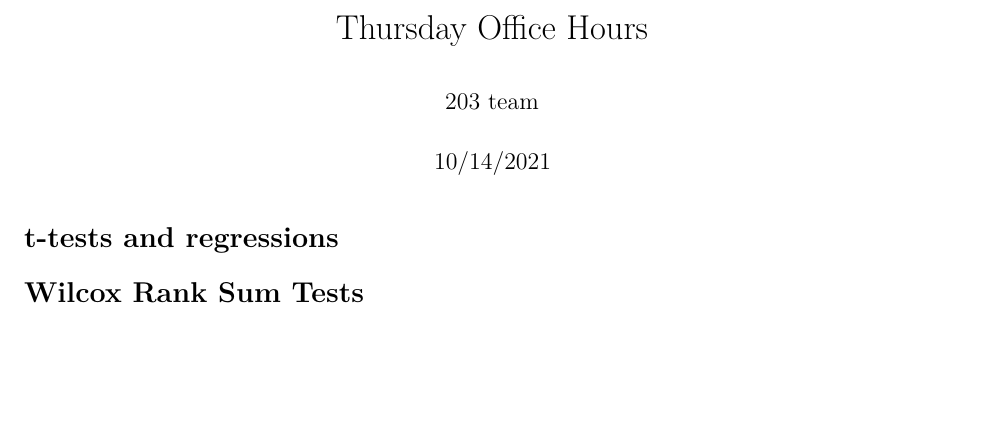
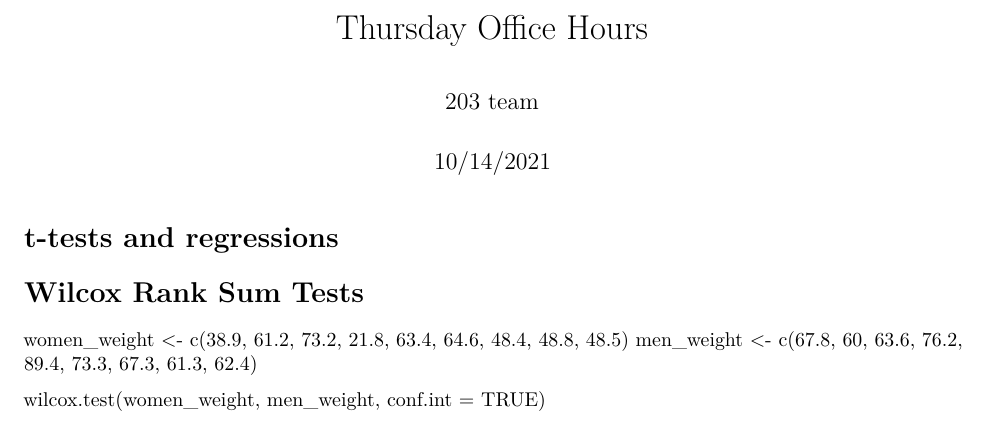
Before and after one commit to mids-w203/office_hours_october, an R Markdown document (thursday_office_hours.Rmd): part of the page, cut so that both start at the same text, the shorter picture padded with empty space. Rendered offline with R 4.5, knitr and Pandoc, then LaTeX, with nearby package versions.

Commit message:
Add fake data and run wilcox test on it.

```diff
--- a/thursday_office_hours.Rmd
+++ b/thursday_office_hours.Rmd
@@ -12,3 +12,8 @@ knitr::opts_chunk$set(echo = TRUE)
 # t-tests and regressions
 
 # Wilcox Rank Sum Tests
+
+women_weight <- c(38.9, 61.2, 73.2, 21.8, 63.4, 64.6, 48.4, 48.8, 48.5)
+men_weight <- c(67.8, 60, 63.6, 76.2, 89.4, 73.3, 67.3, 61.3, 62.4)
+
+wilcox.test(women_weight, men_weight, conf.int = TRUE)
```
